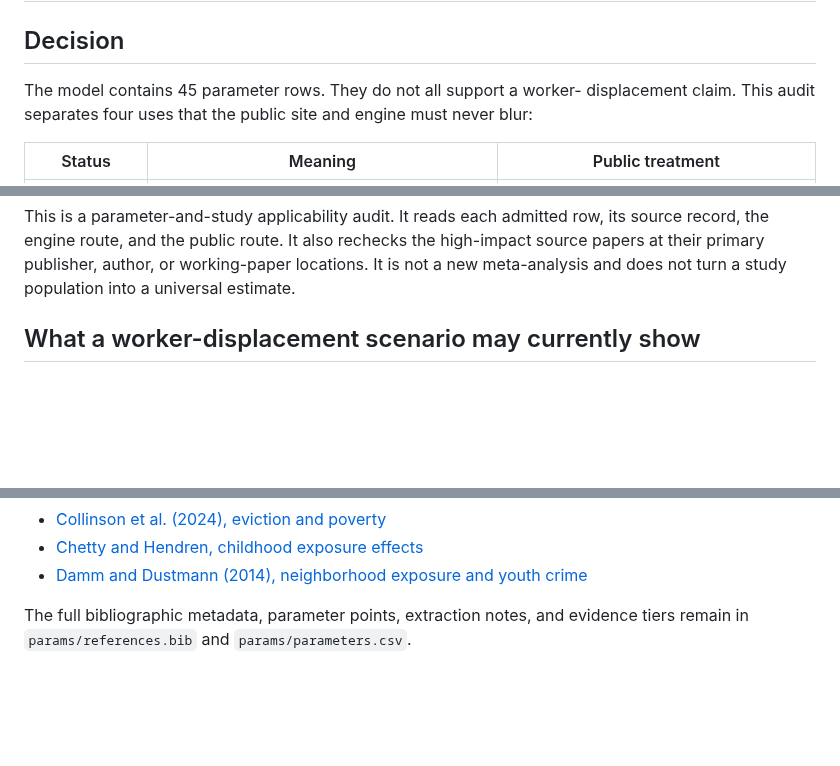
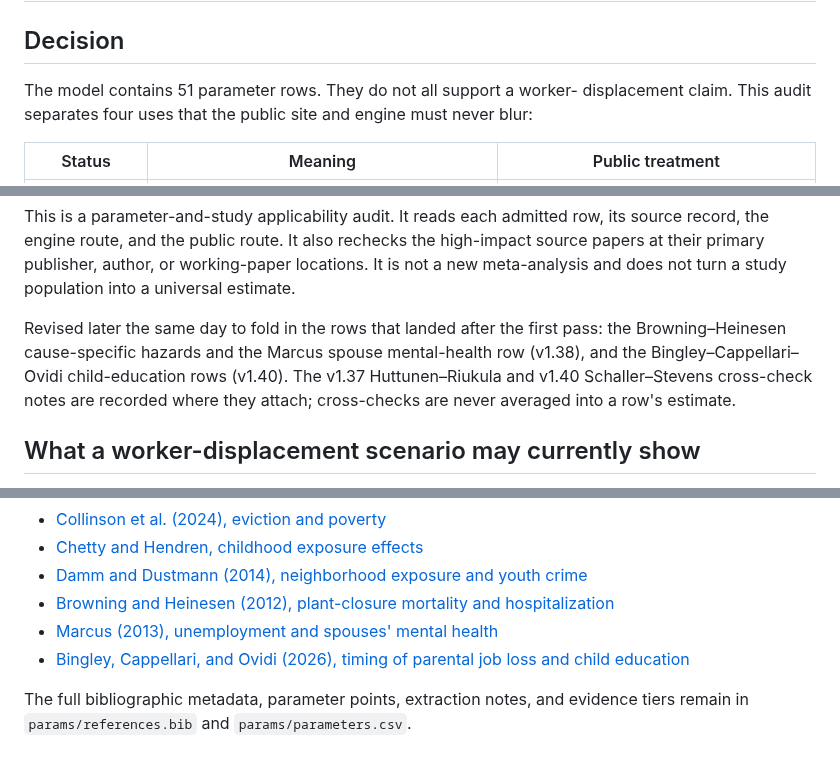
Before and after one commit to xh1b/downstream, a Markdown page: docs/STUDY_APPLICABILITY_AUDIT_2026-09-13.md, 3 parts joined by grey strips. Rendered like a GitHub page; blank space fills up the shorter version.

```diff
--- a/docs/STUDY_APPLICABILITY_AUDIT_2026-09-13.md
+++ b/docs/STUDY_APPLICABILITY_AUDIT_2026-09-13.md
@@ -2,7 +2,7 @@
 
 ## Decision
 
-The model contains 45 parameter rows. They do not all support a worker-
+The model contains 51 parameter rows. They do not all support a worker-
 displacement claim. This audit separates four uses that the public site and
 engine must never blur:
 
@@ -18,6 +18,13 @@ its source record, the engine route, and the public route. It also rechecks the
 high-impact source papers at their primary publisher, author, or working-paper
 locations. It is not a new meta-analysis and does not turn a study population
 into a universal estimate.
+
+Revised later the same day to fold in the rows that landed after the first
+pass: the Browning–Heinesen cause-specific hazards and the Marcus spouse
+mental-health row (v1.38), and the Bingley–Cappellari–Ovidi child-education
+rows (v1.40). The v1.37 Huttunen–Riukula and v1.40 Schaller–Stevens
+cross-check notes are recorded where they attach; cross-checks are never
+averaged into a row's estimate.
 
 ## What a worker-displacement scenario may currently show
 
@@ -115,6 +124,9 @@ name the job mix before applying a high-tech multiplier.
 - [Collinson et al. (2024), eviction and poverty](https://doi.org/10.1093/qje/qjad042)
 - [Chetty and Hendren, childhood exposure effects](https://opportunityinsights.org/paper/movers/)
 - [Damm and Dustmann (2014), neighborhood exposure and youth crime](https://doi.org/10.1257/aer.104.6.1806)
+- [Browning and Heinesen (2012), plant-closure mortality and hospitalization](https://www.sciencedirect.com/science/article/abs/pii/S0167629612000276)
+- [Marcus (2013), unemployment and spouses' mental health](https://www.sciencedirect.com/science/article/abs/pii/S0167629613000118)
+- [Bingley, Cappellari, and Ovidi (2026), timing of parental job loss and child education](https://doi.org/10.1093/jeea/jvag048)
 
 The full bibliographic metadata, parameter points, extraction notes, and
 evidence tiers remain in `params/references.bib` and `params/parameters.csv`.
```
Also changed, not shown: other parts of docs/STUDY_APPLICABILITY_AUDIT_2026-09-13.md (+8 -6 lines), TODO.md (+4 -2 lines), docs/QUEUED_EXTRACTIONS.md (+3 -3 lines).
